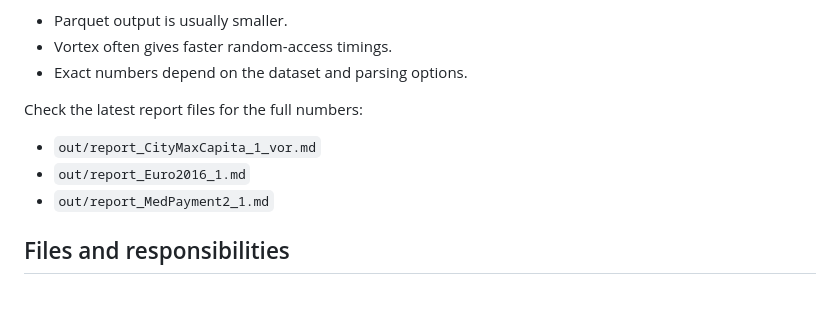
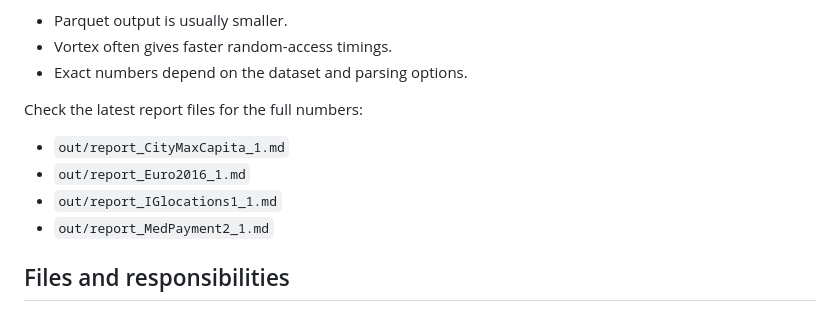
Before and after one commit to SayeedaBegam/File-Format-Comparison-Parquet-vs-Vortex, a Markdown page: README.md, the part around the change. GitHub-like rendering.

```diff
--- a/README.md
+++ b/README.md
@@ -54,8 +54,9 @@ Observed patterns in those reports:
 - Exact numbers depend on the dataset and parsing options.
 
 Check the latest report files for the full numbers:
-- `out/report_CityMaxCapita_1_vor.md`
+- `out/report_CityMaxCapita_1.md`
 - `out/report_Euro2016_1.md`
+- `out/report_IGlocations1_1.md`
 - `out/report_MedPayment2_1.md`
 
 ## Files and responsibilities
```
